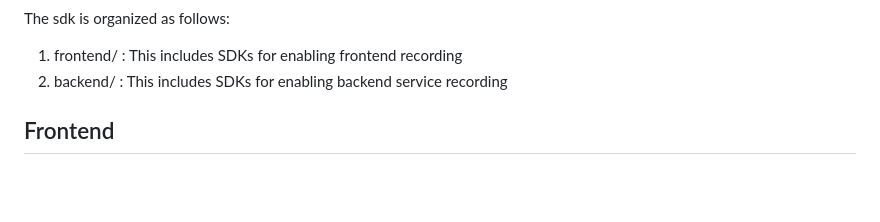
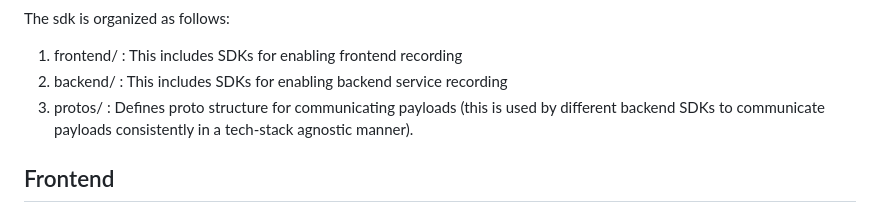
Before and after one commit to awarelabshq/testchimp-sdk, a Markdown page: README.md, the part around the change printed below. Drawn GitHub-style; blank space fills up the shorter version.

```diff
--- a/README.md
+++ b/README.md
@@ -15,6 +15,7 @@ The sdk is organized as follows:
 
 1) frontend/ : This includes SDKs for enabling frontend recording
 2) backend/ : This includes SDKs for enabling backend service recording
+3) protos/ : Defines proto structure for communicating payloads (this is used by different backend SDKs to communicate payloads consistently in a tech-stack agnostic manner).
 
 ## Frontend
 
```
Also changed, not shown: other parts of README.md (+2 -2 lines).
